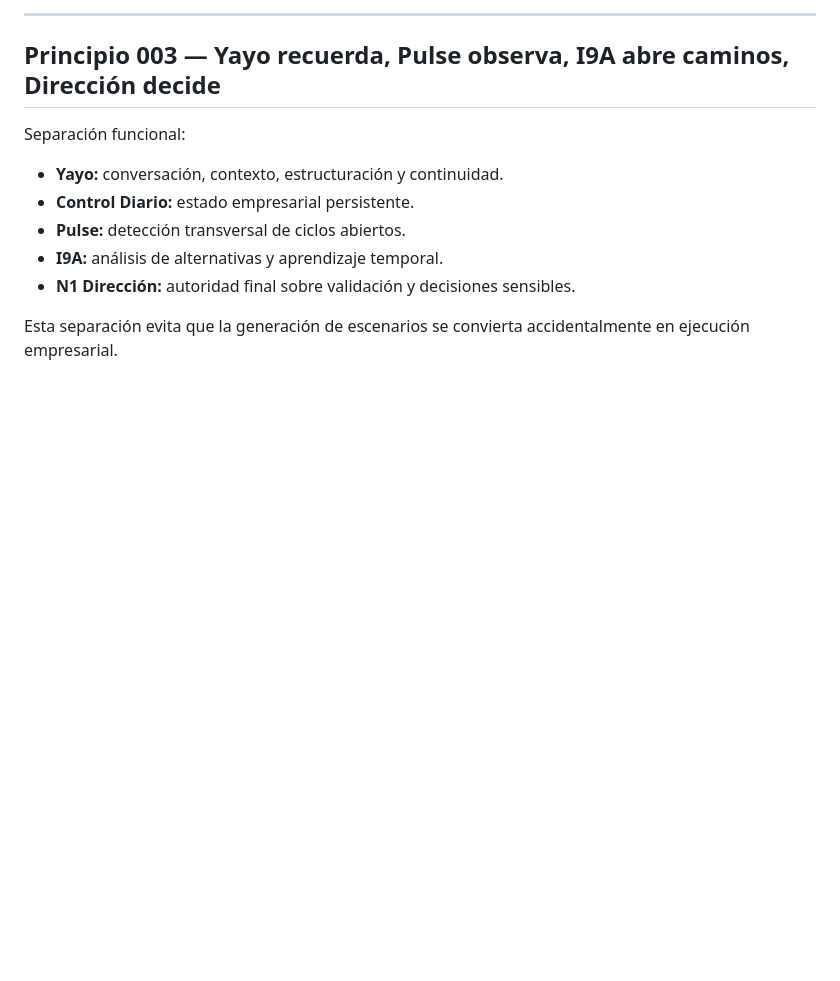
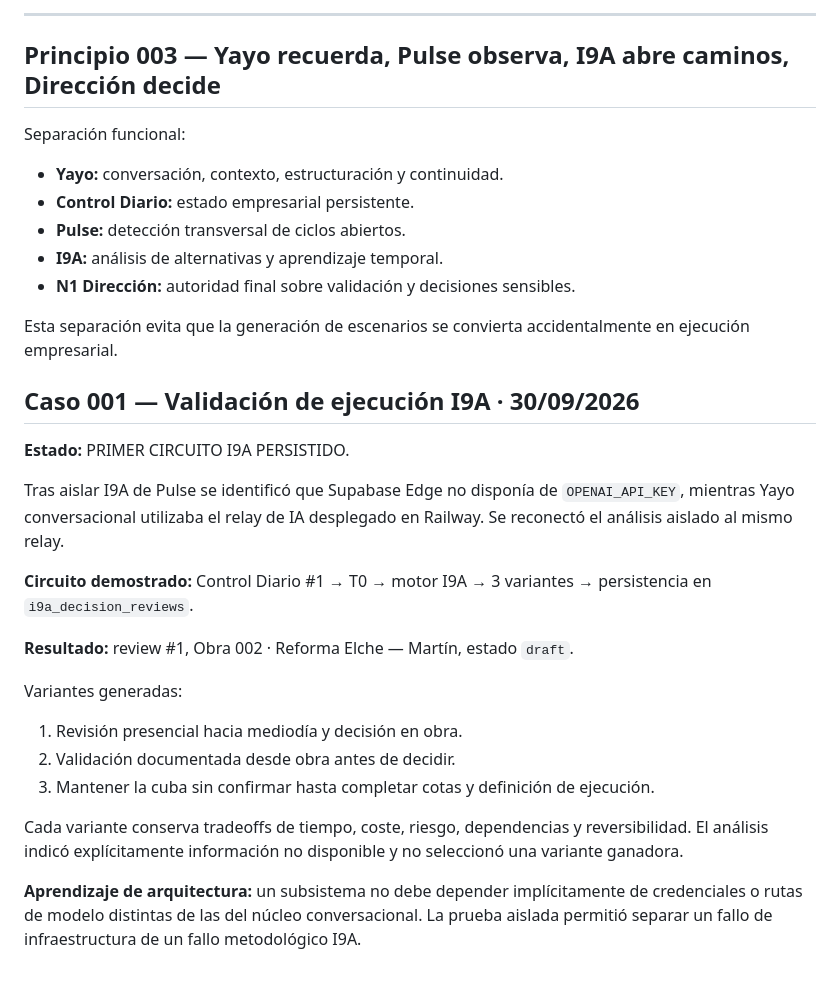
Before and after one commit to originsystem-oss/ferval-control, a Markdown page: docs/I9A_ORIGIN_LOG.md, the part around the change. Rendered like a GitHub page; blank space fills up the shorter version.

Commit message:
docs: validate first persisted I9A execution

```diff
--- a/docs/I9A_ORIGIN_LOG.md
+++ b/docs/I9A_ORIGIN_LOG.md
@@ -65,3 +65,23 @@ Separación funcional:
 - **N1 Dirección:** autoridad final sobre validación y decisiones sensibles.
 
 Esta separación evita que la generación de escenarios se convierta accidentalmente en ejecución empresarial.
+
+
+## Caso 001 — Validación de ejecución I9A · 30/09/2026
+
+**Estado:** PRIMER CIRCUITO I9A PERSISTIDO.
+
+Tras aislar I9A de Pulse se identificó que Supabase Edge no disponía de `OPENAI_API_KEY`, mientras Yayo conversacional utilizaba el relay de IA desplegado en Railway. Se reconectó el análisis aislado al mismo relay.
+
+**Circuito demostrado:** Control Diario #1 → T0 → motor I9A → 3 variantes → persistencia en `i9a_decision_reviews`.
+
+**Resultado:** review #1, Obra 002 · Reforma Elche — Martín, estado `draft`.
+
+Variantes generadas:
+1. Revisión presencial hacia mediodía y decisión en obra.
+2. Validación documentada desde obra antes de decidir.
+3. Mantener la cuba sin confirmar hasta completar cotas y definición de ejecución.
+
+Cada variante conserva tradeoffs de tiempo, coste, riesgo, dependencias y reversibilidad. El análisis indicó explícitamente información no disponible y no seleccionó una variante ganadora.
+
+**Aprendizaje de arquitectura:** un subsistema no debe depender implícitamente de credenciales o rutas de modelo distintas de las del núcleo conversacional. La prueba aislada permitió separar un fallo de infraestructura de un fallo metodológico I9A.
```
